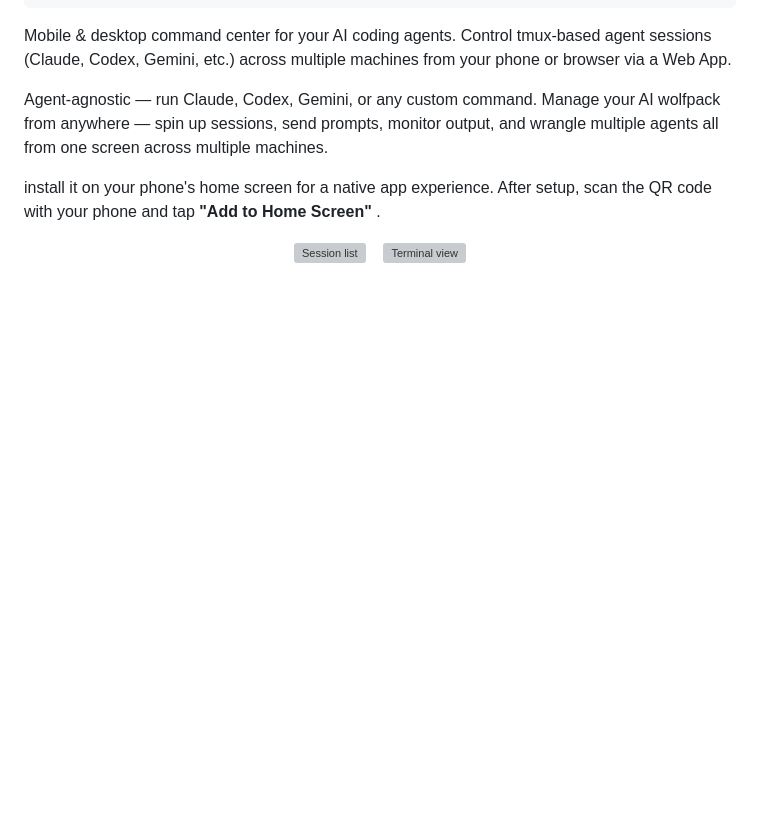
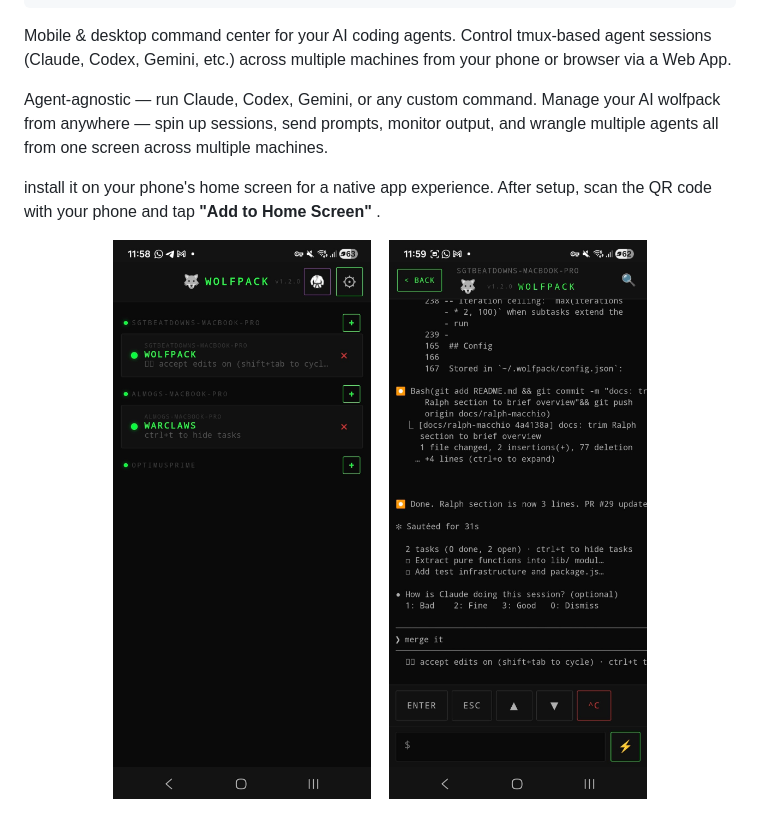
Before and after one commit to yoavmagor/wolfpack, a Markdown page: README.md, the part around the change. GitHub-like rendering; blank space fills up the shorter version; grey boxes are pictures that could not be loaded.

Commit message:
fix: add desktop screenshot to git and fix README image paths

```diff
--- a/README.md
+++ b/README.md
@@ -36,9 +36,9 @@ Agent-agnostic — run Claude, Codex, Gemini, or any custom command. Manage your
 install it on your phone's home screen for a native app experience. After setup, scan the QR code with your phone and tap **"Add to Home Screen"** .
 
 <p align="center">
-  <img src="docs/menu.jpeg" width="300" alt="Session list" />
+  <img src="docs/main_menu.jpeg" width="300" alt="Session list" />
   &nbsp;&nbsp;
-  <img src="docs/session.jpeg" width="300" alt="Terminal view" />
+  <img src="docs/terminal.jpeg" width="300" alt="Terminal view" />
 </p>
 
 <p align="center">
```
Also changed, not shown: docs/desktop.png (added), 1 other file.
